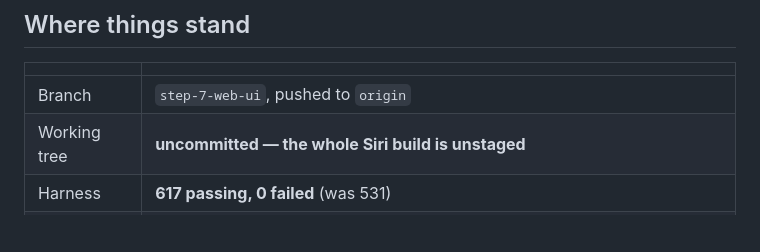
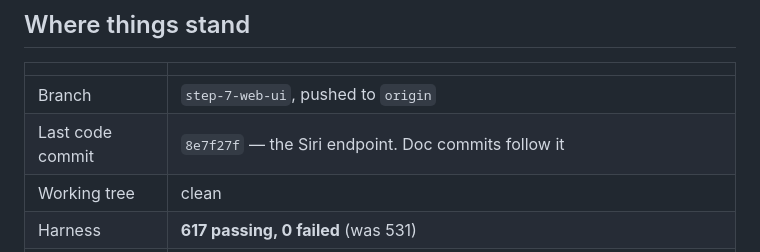
Before and after one commit to jackiepurplecat-max/form-launcher, a Markdown page: NEXT-SESSION.md, the part around the change. Drawn GitHub-style; blank space fills up the shorter version.

Commit message:
Point the handover at the Siri commit, and say the tree is clean
Co-Authored-By: Claude Opus 5 (1M context) <noreply@anthropic.com>

```diff
--- a/NEXT-SESSION.md
+++ b/NEXT-SESSION.md
@@ -9,7 +9,8 @@ after this. This file is disposable: overwrite it at the end of each session.
 | | |
 |---|---|
 | Branch | `step-7-web-ui`, pushed to `origin` |
-| Working tree | **uncommitted — the whole Siri build is unstaged** |
+| Last code commit | `8e7f27f` — the Siri endpoint. Doc commits follow it |
+| Working tree | clean |
 | Harness | **617 passing, 0 failed** (was 531) |
 | Main project | matches `v2/` byte for byte, **13 files** — `Siri.js` is new |
 | Siri project | **new** — `v2-siri/`, matches byte for byte, 2 files |
```
